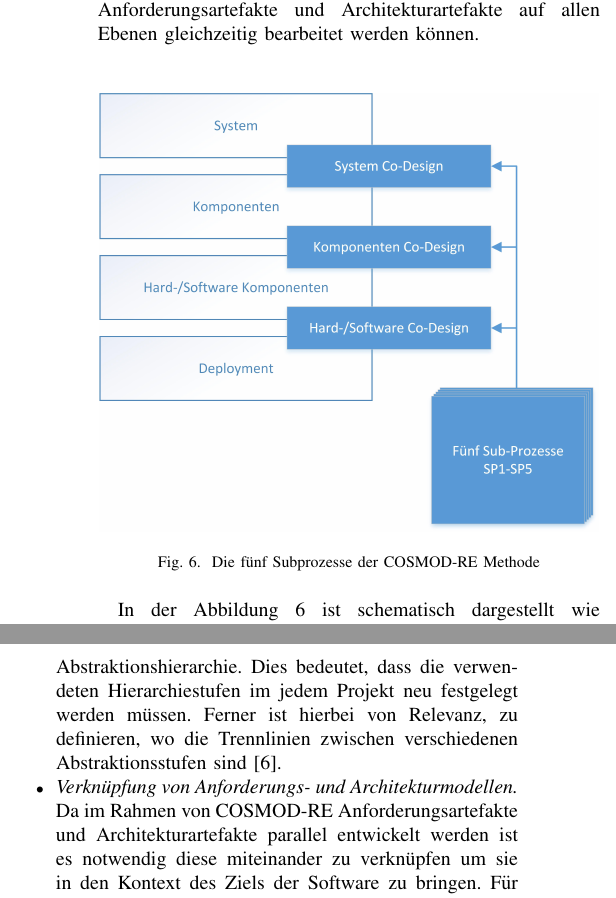
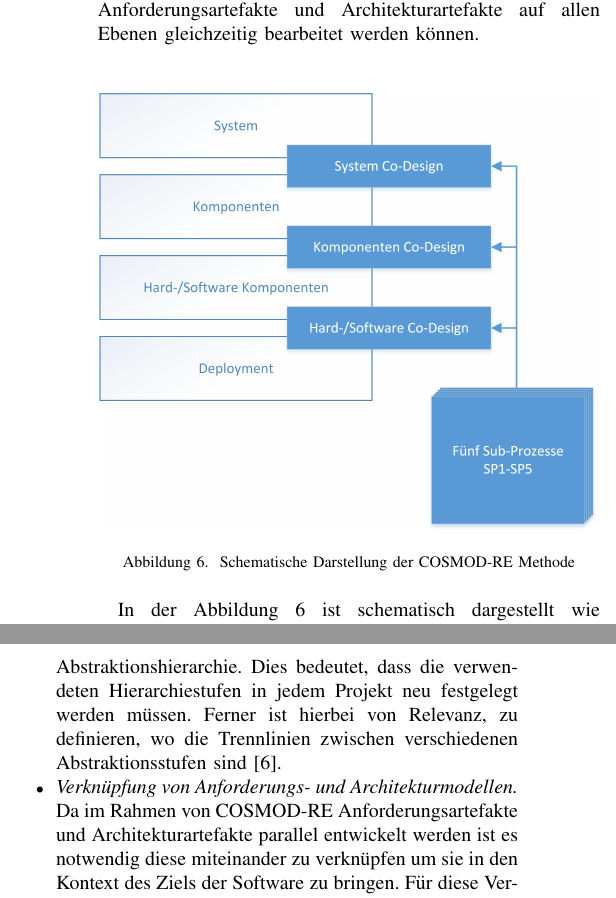
Before and after one commit to FranzD1991/SeminarWS1617, a LaTeX paper (IEEEtran/SeminarArbeitWS1617conf.tex, which reads IEEEtran/goal.tex): two parts of the columns of page 10 of 18, joined at a grey line, cut so that both start at the same text. Compiled offline with pdfLaTeX.

Commit message:
ein paar changes

```diff
--- a/IEEEtran/SeminarArbeitWS1617conf.tex
+++ b/IEEEtran/SeminarArbeitWS1617conf.tex
@@ -36,7 +36,7 @@
 
 
 
-
+\usepackage[ngerman]{babel}
 
 % *** CITATION PACKAGES ***
 %
--- a/IEEEtran/goal.tex
+++ b/IEEEtran/goal.tex
@@ -29,7 +29,7 @@ Das wichtigste Element von COSMOD-RE ist die Abstraktionshierarchie. \"Uber dies
 \begin{figure}[h]
 	\centering
 	\includegraphics[scale=0.75]{COSMODREoverview.jpg}
-	\caption{Die f\"unf Subprozesse der COSMOD-RE Methode}\label{cosmodreow}
+	\caption{Schematische Darstellung der COSMOD-RE Methode}\label{cosmodreow}
 \end{figure}
 
 In der Abbildung \ref{cosmodreow} ist schematisch dargestellt wie COSMOD-RE auszuf\"uhren ist. Es gibt vier Hierarchieebenen auf denen drei Co-Design Prozesse arbeiten die wiederum aus f\"unf Subprozessen bestehen.\\
@@ -39,7 +39,7 @@ Bei der Anwendung von COSMOD-RE ist zu beachten, dass einige Bedingungen erf\"ul
 
 \begin{itemize}
 \item \emph{Definition einer Abstraktionshierarchie.} \\
-Es gibt keine Richtlinien bez\"uglich der Definition der Abstraktionshierarchie. Dies bedeutet, dass die verwendeten Hierarchiestufen im jedem Projekt neu festgelegt werden m\"ussen. Ferner ist hierbei von Relevanz, zu definieren, wo die Trennlinien zwischen verschiedenen Abstraktionsstufen sind \cite{Sik01}.
+Es gibt keine Richtlinien bez\"uglich der Definition der Abstraktionshierarchie. Dies bedeutet, dass die verwendeten Hierarchiestufen in jedem Projekt neu festgelegt werden m\"ussen. Ferner ist hierbei von Relevanz, zu definieren, wo die Trennlinien zwischen verschiedenen Abstraktionsstufen sind \cite{Sik01}.
 \item \emph{Verkn\"upfung von Anforderungs- und Architekturmodellen.} \\
 Da im Rahmen von COSMOD-RE Anforderungsartefakte und Architekturartefakte parallel entwickelt werden ist es notwendig diese miteinander zu verkn\"upfen um sie in den Kontext des Ziels der Software zu bringen. F\"ur diese Verkn\"upfung ist die Anwendung von Methodenfragmenten notwendig \cite{Sik01}.
 \item \emph{Definition von Konsistenzbedingungen.} \\
```
